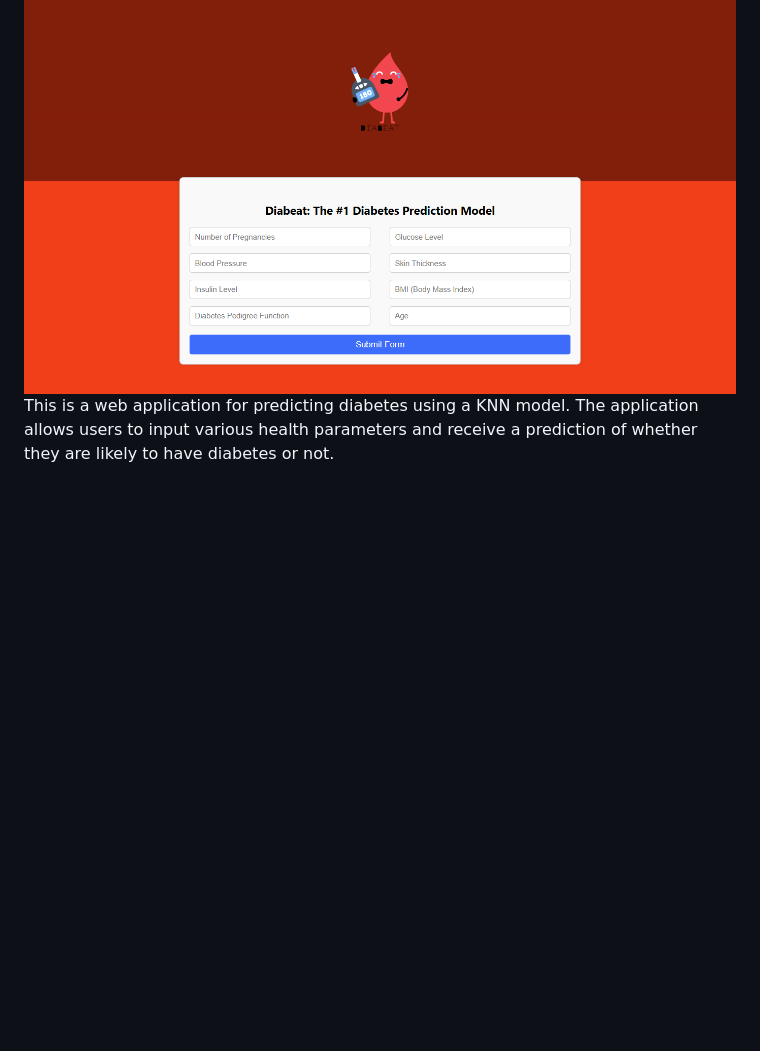
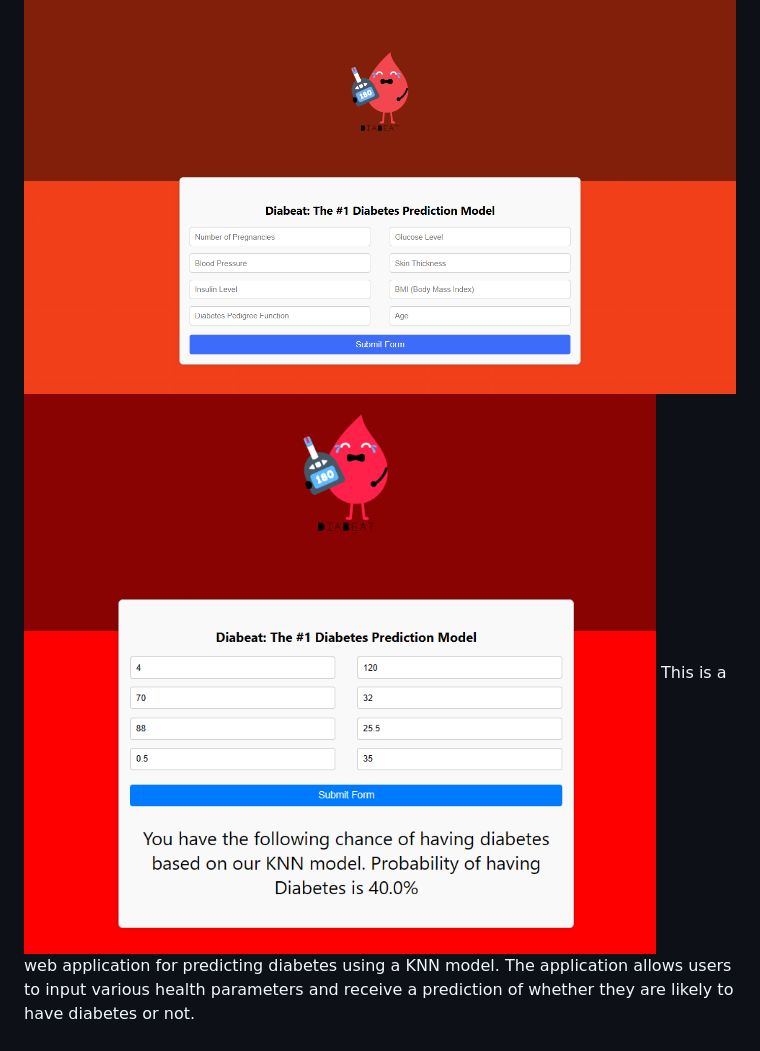
Before and after one commit to Hackerdude374/DiaBeat, a Markdown page: README.md, the part around the change. GitHub-like rendering; pictures changed too: image-2.png (added); blank space fills up the shorter version.

```diff
--- a/README.md
+++ b/README.md
@@ -1,5 +1,6 @@
 # Diabetes Prediction Application
 ![alt text](image-1.png)
+![alt text](image-2.png)
 This is a web application for predicting diabetes using a KNN model. The application allows users to input various health parameters and receive a prediction of whether they are likely to have diabetes or not.
 
 ## Setting up the App
```
Also changed, not shown: 1 other file.
